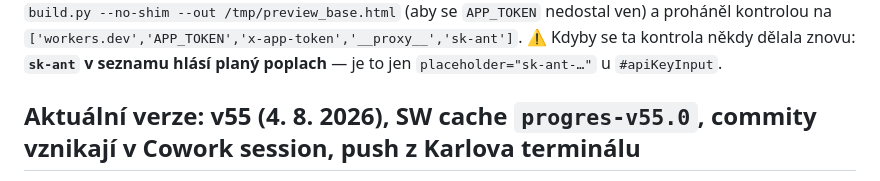
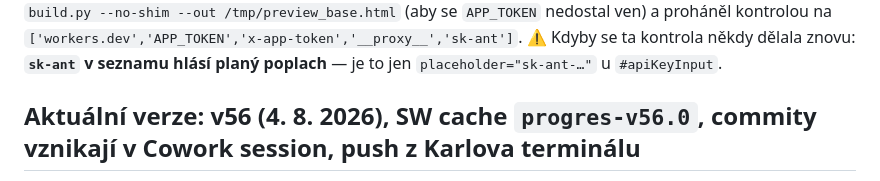
Before and after one commit to G4M3CH4N63R/progres, a Markdown page: claude/stav-aplikace-progres.md, the part around one of its changes. GitHub-like rendering.

Commit message:
docs: zrcadlo claude/ (automaticky z toolchainu)

```diff
--- a/claude/stav-aplikace-progres.md
+++ b/claude/stav-aplikace-progres.md
@@ -156,5 +156,5 @@ Playwright se na Macu instaluje lokálně (`npm i -D playwright && npx playwrigh
 **Klikací náhled pro Karla — od 31. 7. 2026 jednoduše:** `python3 -m http.server 8000` a poslat Karlovi `localhost:8000/progres.html`, případně IP Macu pro iPhone na stejné wifi. Prostředí je plnohodnotné (localStorage i IndexedDB fungují), takže odpadá `make_preview36.py` s paměťovou náhradou localStorage i podvrhováním `window.fetch`.
 📜 *Historicky:* náhled se posílal jako soubor do konverzace, proto se stavěl přes `build.py --no-shim --out /tmp/preview_base.html` (aby se `APP_TOKEN` nedostal ven) a proháněl kontrolou na `['workers.dev','APP_TOKEN','x-app-token','__proxy__','sk-ant']`. ⚠️ Kdyby se ta kontrola někdy dělala znovu: **`sk-ant` v seznamu hlásí planý poplach** — je to jen `placeholder="sk-ant-…"` u `#apiKeyInput`.
 
-## Aktuální verze: v55 (4. 8. 2026), SW cache `progres-v55.0`, commity vznikají v Cowork session, push z Karlova terminálu
+## Aktuální verze: v56 (4. 8. 2026), SW cache `progres-v56.0`, commity vznikají v Cowork session, push z Karlova terminálu
 
```
Also changed, not shown: other parts of claude/stav-aplikace-progres.md (+10 -1 lines).
